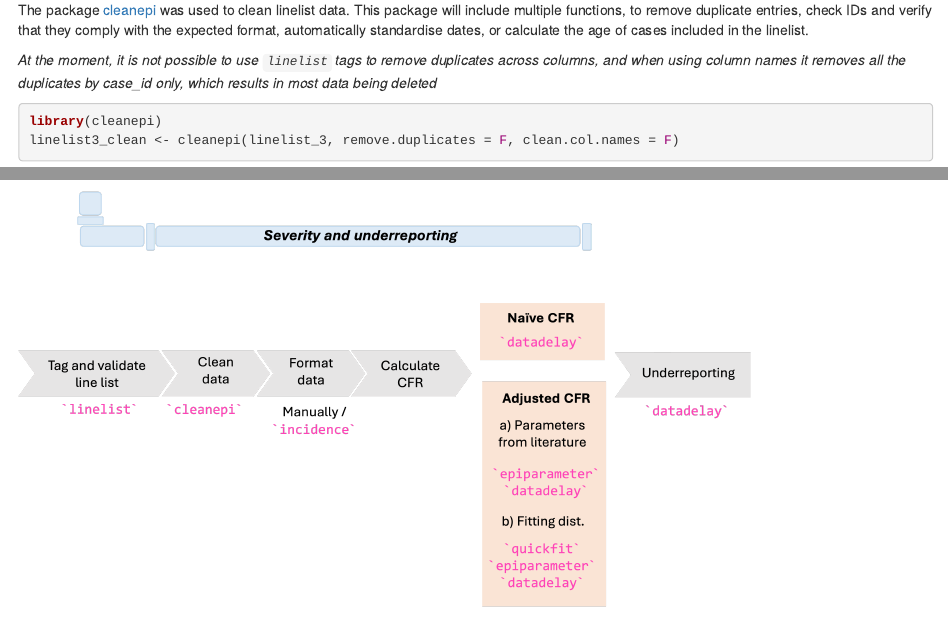
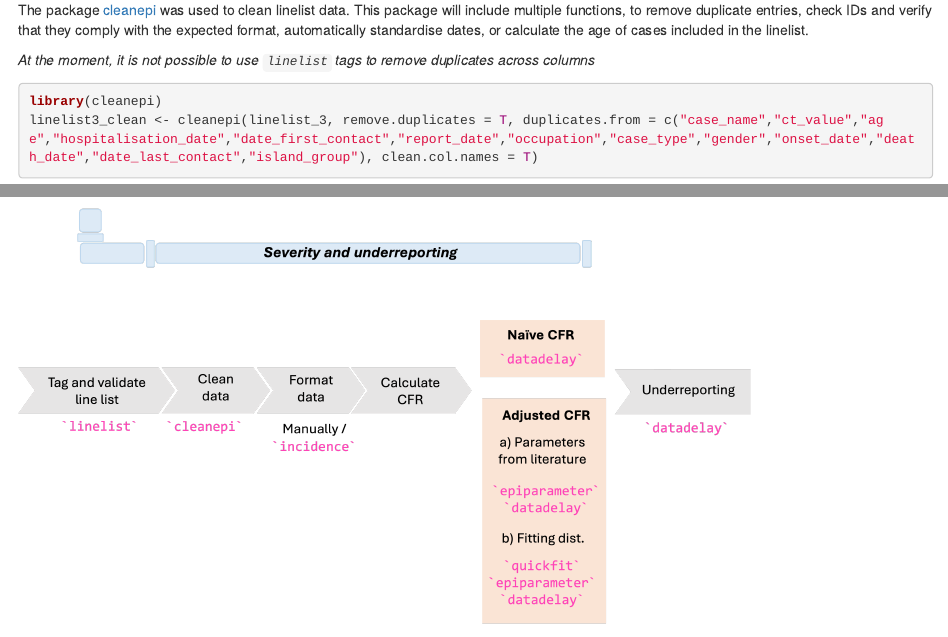
Before and after one commit to CarmenTamayo/Applications-Epiverse-pipelines, an R Markdown document (Severity_pipeline_simulated_data.Rmd): the page in a window 1100 px wide, from 2110 px down, and a second part further down, joined at a grey line. Rendered offline with R 4.5, knitr and Pandoc, with nearby package versions; some code elsewhere in the file could not run offline.

Commit message:
update severity simulated data pipeline

````diff
--- a/Severity_pipeline_simulated_data.Rmd
+++ b/Severity_pipeline_simulated_data.Rmd
@@ -67,16 +67,12 @@ get_lost_tags_action()
 
 The package [cleanepi](https://github.com/epiverse-trace/cleanepi) was used to clean linelist data. This package will include multiple functions, to remove duplicate entries, check IDs and verify that they comply with the expected format, automatically standardise dates, or calculate the age of cases included in the linelist.
 
-_At the moment, it is not possible to use `linelist` tags to remove duplicates across columns, and when using column names it removes all the duplicates by case_id only, which results in most data being deleted_
-
-
+_At the moment, it is not possible to use `linelist` tags to remove duplicates across columns_
 
 ```{r}
 library(cleanepi)
-linelist3_clean <- cleanepi(linelist_3, remove.duplicates = F, clean.col.names = F)
+linelist3_clean <- cleanepi(linelist_3, remove.duplicates = T, duplicates.from = c("case_name","ct_value","age","hospitalisation_date","date_first_contact","report_date","occupation","case_type","gender","onset_date","death_date","date_last_contact","island_group"), clean.col.names = T)
 ```
-
-
 
 <br>
 
````
